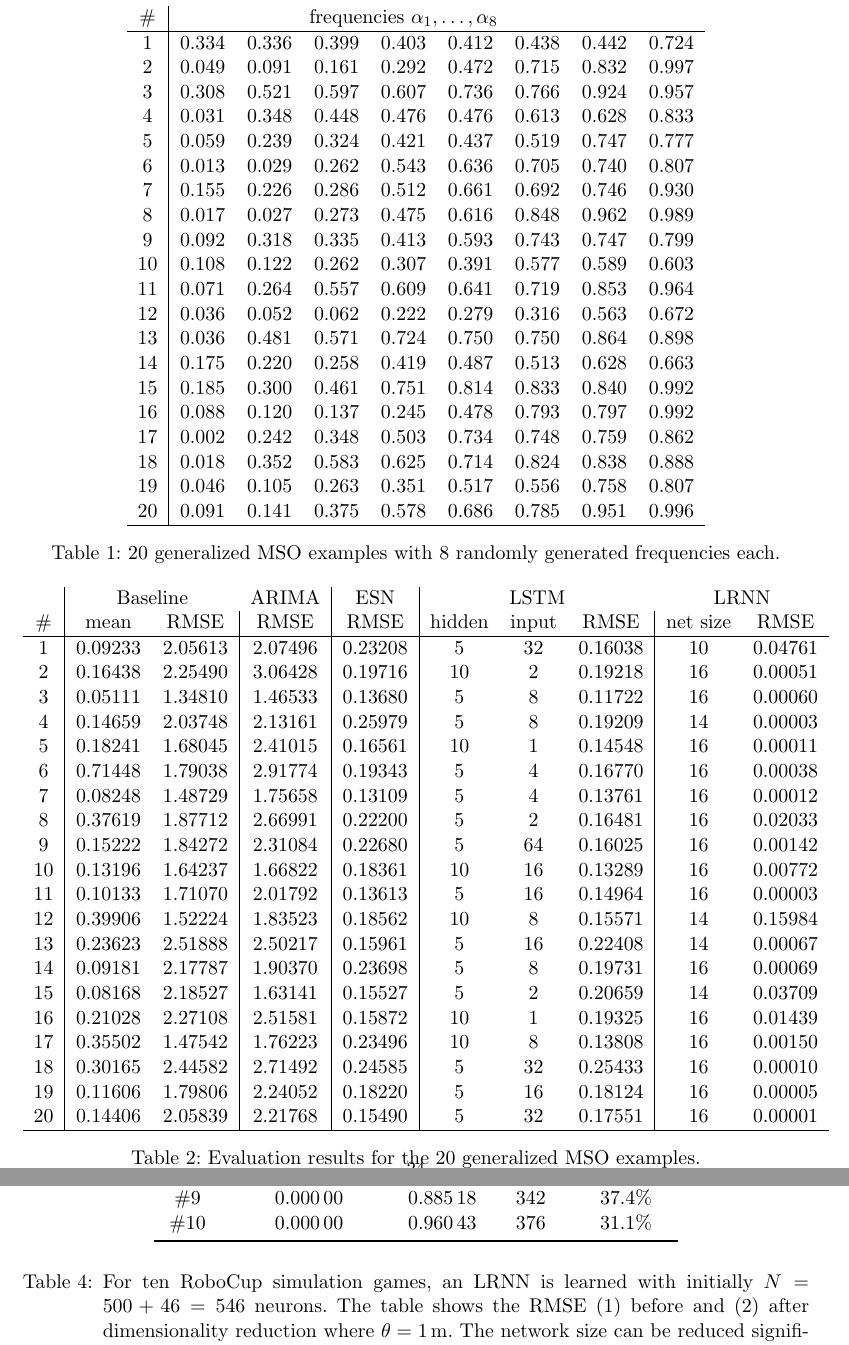
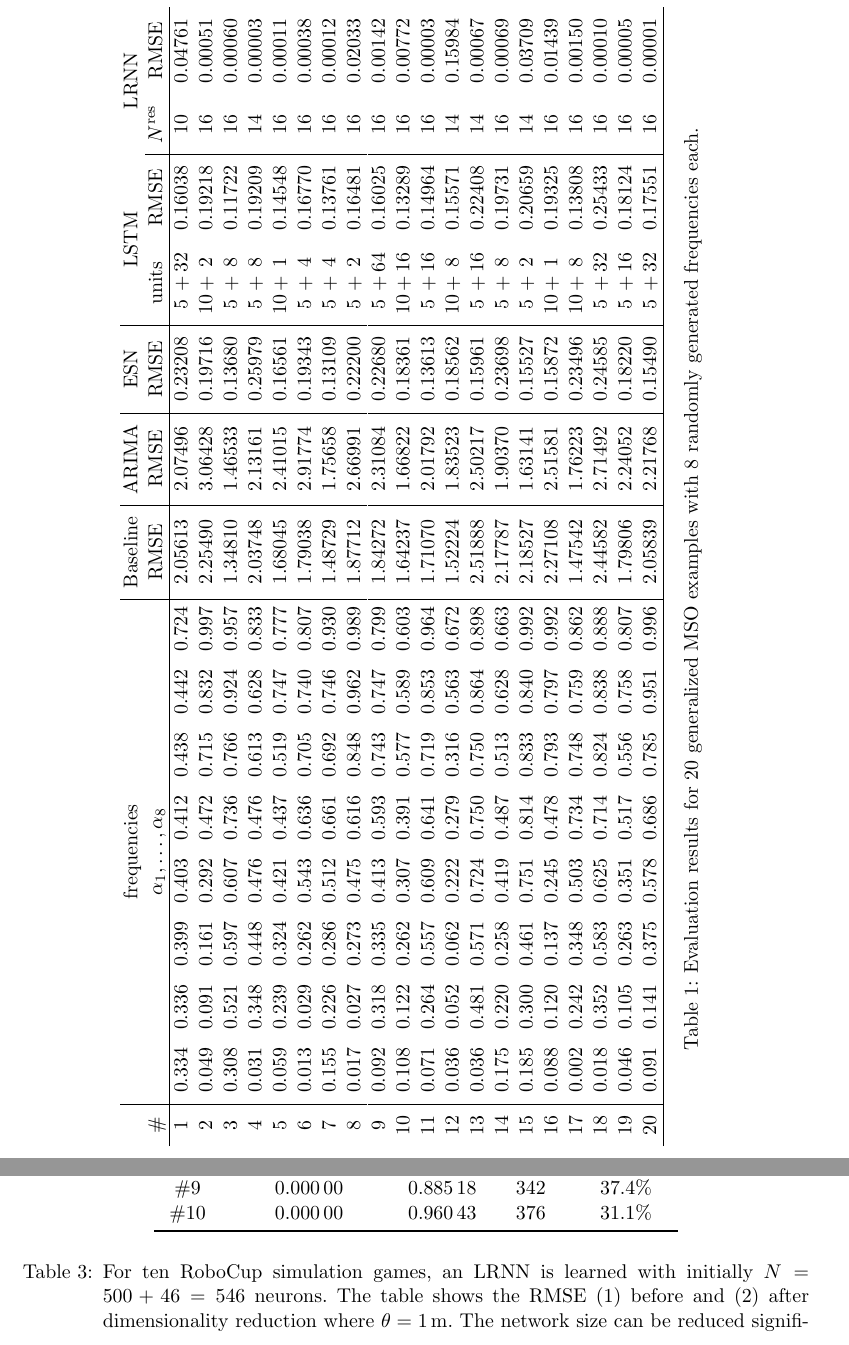
Before and after one commit to OliverObst/decorating, a LaTeX paper (paper/recupred.tex): two parts of pages 24 and 26 of 36, joined at a grey line, cut so that both start at the same text. Compiled offline with pdfLaTeX.

Commit message:
tables rotated and combined

```diff
--- a/paper/recupred.tex
+++ b/paper/recupred.tex
@@ -27,7 +27,8 @@
 %\usepackage[official]{eurosym}
   \newcommand{\euro}{Euro}
 \usepackage{csquotes,natbib,url}
-\usepackage{booktabs,graphicx,siunitx,wrapfig}
+\usepackage{booktabs,graphicx,siunitx}
+\usepackage[figuresright]{rotating}
 
 % to format tab head differently from numeric body columns
 \newcommand{\head}[1]{\multicolumn{1}{c}{#1}}
@@ -1320,27 +1321,19 @@ LRNN learning procedure with dimension reduction.
 Example \#12 has three rather small frequencies and is
 	thus difficult also for LRNNs.
 
-\begin{table}
-\centering
-  \begin{tabular}{c|*{8}{c}}
-	\# & \multicolumn{7}{c}{frequencies $\alpha_1,\dots,\alpha_8$}\\ \hline
-	1 & 0.334 & 0.336 & 0.399 & 0.403 & 0.412 & 0.438 & 0.442 & 0.724\\
-	2 & 0.049 & 0.091 & 0.161 & 0.292 & 0.472 & 0.715 & 0.832 & 0.997\\
-	3 & 0.308 & 0.521 & 0.597 & 0.607 & 0.736 & 0.766 & 0.924 & 0.957\\
-	4 & 0.031 & 0.348 & 0.448 & 0.476 & 0.476 & 0.613 & 0.628 & 0.833\\
-	5 & 0.059 & 0.239 & 0.324 & 0.421 & 0.437 & 0.519 & 0.747 & 0.777\\
-	6 & 0.013 & 0.029 & 0.262 & 0.543 & 0.636 & 0.705 & 0.740 & 0.807\\
-	7 & 0.155 & 0.226 & 0.286 & 0.512 & 0.661 & 0.692 & 0.746 & 0.930\\
-	8 & 0.017 & 0.027 & 0.273 & 0.475 & 0.616 & 0.848 & 0.962 & 0.989\\
-	9 & 0.092 & 0.318 & 0.335 & 0.413 & 0.593 & 0.743 & 0.747 & 0.799\\
-	10 & 0.108 & 0.122 & 0.262 & 0.307 & 0.391 & 0.577 & 0.589 & 0.603\\
-	11 & 0.071 & 0.264 & 0.557 & 0.609 & 0.641 & 0.719 & 0.853 & 0.964\\
-	12 & 0.036 & 0.052 & 0.062 & 0.222 & 0.279 & 0.316 & 0.563 & 0.672\\
-	13 & 0.036 & 0.481 & 0.571 & 0.724 & 0.750 & 0.750 & 0.864 & 0.898\\
-	14 & 0.175 & 0.220 & 0.258 & 0.419 & 0.487 & 0.513 & 0.628 & 0.663\\
-	15 & 0.185 & 0.300 & 0.461 & 0.751 & 0.814 & 0.833 & 0.840 & 0.992\\
-	16 & 0.088 & 0.120 & 0.137 & 0.245 & 0.478 & 0.793 & 0.797 & 0.992\\
-	17 & 0.002 & 0.242 & 0.348 & 0.503 & 0.734 & 0.748 & 0.759 & 0.862\\
-	18 & 0.018 & 0.352 & 0.583 & 0.625 & 0.714 & 0.824 & 0.838 & 0.888\\
-	19 & 0.046 & 0.105 & 0.263 & 0.351 & 0.517 & 0.556 & 0.758 & 0.807\\
-	20 & 0.091 & 0.141 & 0.375 & 0.578 & 0.686 & 0.785 & 0.951 & 0.996\\ \hline
+\begin{sidewaystable}
+  \begin{tabular}{c|*{8}{p{8mm}}|c|c|c|c@{\,+\,}cc|cc}\small
+	& \multicolumn{8}{c|}{frequencies} & Baseline & ARIMA & ESN & \multicolumn{3}{c}{LSTM} & \multicolumn{2}{c}{LRNN}\\
+	\# & \multicolumn{8}{c|}{$\alpha_1,\dots,\alpha_8$} & RMSE & RMSE & RMSE & \multicolumn{2}{c}{units} & RMSE & $N^\mathrm{res} $ & RMSE\\ \hline
+	1 & 0.334 & 0.336 & 0.399 & 0.403 & 0.412 & 0.438 & 0.442 & 0.724 & 2.05613 & 2.07496 & 0.23208 & 5 & 32 & 0.16038 & 10 & 0.04761\\
+	2 & 0.049 & 0.091 & 0.161 & 0.292 & 0.472 & 0.715 & 0.832 & 0.997 & 2.25490 & 3.06428 & 0.19716 & 10 & 2 & 0.19218 & 16 & 0.00051\\
+	3 & 0.308 & 0.521 & 0.597 & 0.607 & 0.736 & 0.766 & 0.924 & 0.957 & 1.34810 & 1.46533 & 0.13680 & 5 & 8 & 0.11722 & 16 & 0.00060\\
+	4 & 0.031 & 0.348 & 0.448 & 0.476 & 0.476 & 0.613 & 0.628 & 0.833 & 2.03748 & 2.13161 & 0.25979 & 5 & 8 & 0.19209 & 14 & 0.00003\\
+	5 & 0.059 & 0.239 & 0.324 & 0.421 & 0.437 & 0.519 & 0.747 & 0.777 & 1.68045 & 2.41015 & 0.16561 & 10 & 1 & 0.14548 & 16 & 0.00011\\
+	6 & 0.013 & 0.029 & 0.262 & 0.543 & 0.636 & 0.705 & 0.740 & 0.807 & 1.79038 & 2.91774 & 0.19343 & 5 & 4 & 0.16770 & 16 & 0.00038\\
+	7 & 0.155 & 0.226 & 0.286 & 0.512 & 0.661 & 0.692 & 0.746 & 0.930 & 1.48729 & 1.75658 & 0.13109 & 5 & 4 & 0.13761 & 16 & 0.00012\\
+	8 & 0.017 & 0.027 & 0.273 & 0.475 & 0.616 & 0.848 & 0.962 & 0.989 & 1.87712 & 2.66991 & 0.22200 & 5 & 2 & 0.16481 & 16 & 0.02033\\
+	9 & 0.092 & 0.318 & 0.335 & 0.413 & 0.593 & 0.743 & 0.747 & 0.799 & 1.84272 & 2.31084 & 0.22680 & 5 & 64 & 0.16025 & 16 & 0.00142\\
+	10 & 0.108 & 0.122 & 0.262 & 0.307 & 0.391 & 0.577 & 0.589 & 0.603 & 1.64237 & 1.66822 & 0.18361 & 10 & 16 & 0.13289 & 16 & 0.00772\\
+	11 & 0.071 & 0.264 & 0.557 & 0.609 & 0.641 & 0.719 & 0.853 & 0.964 & 1.71070 & 2.01792 & 0.13613 & 5 & 16 & 0.14964 & 16 & 0.00003\\
+	12 & 0.036 & 0.052 & 0.062 & 0.222 & 0.279 & 0.316 & 0.563 & 0.672 & 1.52224 & 1.83523 & 0.18562 & 10 & 8 & 0.15571 & 14 & 0.15984\\
@@ -1347,32 +1343,11 @@ Example \#12 has three rather small frequencies and is
+	16 & 0.088 & 0.120 & 0.137 & 0.245 & 0.478 & 0.793 & 0.797 & 0.992 & 2.27108 & 2.51581 & 0.15872 & 10 & 1 & 0.19325 & 16 & 0.01439\\
+	17 & 0.002 & 0.242 & 0.348 & 0.503 & 0.734 & 0.748 & 0.759 & 0.862 & 1.47542 & 1.76223 & 0.23496 & 10 & 8 & 0.13808 & 16 & 0.00150\\
+	18 & 0.018 & 0.352 & 0.583 & 0.625 & 0.714 & 0.824 & 0.838 & 0.888 & 2.44582 & 2.71492 & 0.24585 & 5 & 32 & 0.25433 & 16 & 0.00010\\
+	19 & 0.046 & 0.105 & 0.263 & 0.351 & 0.517 & 0.556 & 0.758 & 0.807 & 1.79806 & 2.24052 & 0.18220 & 5 & 16 & 0.18124 & 16 & 0.00005\\
+	20 & 0.091 & 0.141 & 0.375 & 0.578 & 0.686 & 0.785 & 0.951 & 0.996 & 2.05839 & 2.21768 & 0.15490 & 5 & 32 & 0.17551 & 16 & 0.00001\\ \hline
   \end{tabular}
-  \caption{20 generalized MSO examples with 8 randomly generated frequencies each.}
-\bigskip
-  \begin{tabular}{c|cc|c|c|ccc|cc}
-	& \multicolumn{2}{c}{Baseline} & ARIMA & ESN & \multicolumn{3}{c}{LSTM} & \multicolumn{2}{c}{LRNN}\\
-	\# & mean & RMSE & RMSE & RMSE & hidden & input & RMSE & net size & RMSE\\ \hline
-	1 & 0.09233 & 2.05613 & 2.07496 & 0.23208 & 5 & 32 & 0.16038 & 10 & 0.04761\\
-	2 & 0.16438 & 2.25490 & 3.06428 & 0.19716 & 10 & 2 & 0.19218 & 16 & 0.00051\\
-	3 & 0.05111 & 1.34810 & 1.46533 & 0.13680 & 5 & 8 & 0.11722 & 16 & 0.00060\\
-	4 & 0.14659 & 2.03748 & 2.13161 & 0.25979 & 5 & 8 & 0.19209 & 14 & 0.00003\\
-	5 & 0.18241 & 1.68045 & 2.41015 & 0.16561 & 10 & 1 & 0.14548 & 16 & 0.00011\\
-	6 & 0.71448 & 1.79038 & 2.91774 & 0.19343 & 5 & 4 & 0.16770 & 16 & 0.00038\\
-	7 & 0.08248 & 1.48729 & 1.75658 & 0.13109 & 5 & 4 & 0.13761 & 16 & 0.00012\\
-	8 & 0.37619 & 1.87712 & 2.66991 & 0.22200 & 5 & 2 & 0.16481 & 16 & 0.02033\\
-	9 & 0.15222 & 1.84272 & 2.31084 & 0.22680 & 5 & 64 & 0.16025 & 16 & 0.00142\\
-	10 & 0.13196 & 1.64237 & 1.66822 & 0.18361 & 10 & 16 & 0.13289 & 16 & 0.00772\\
-	11 & 0.10133 & 1.71070 & 2.01792 & 0.13613 & 5 & 16 & 0.14964 & 16 & 0.00003\\
-	12 & 0.39906 & 1.52224 & 1.83523 & 0.18562 & 10 & 8 & 0.15571 & 14 & 0.15984\\
-	13 & 0.23623 & 2.51888 & 2.50217 & 0.15961 & 5 & 16 & 0.22408 & 14 & 0.00067\\
-	14 & 0.09181 & 2.17787 & 1.90370 & 0.23698 & 5 & 8 & 0.19731 & 16 & 0.00069\\
-	15 & 0.08168 & 2.18527 & 1.63141 & 0.15527 & 5 & 2 & 0.20659 & 14 & 0.03709\\
-	16 & 0.21028 & 2.27108 & 2.51581 & 0.15872 & 10 & 1 & 0.19325 & 16 & 0.01439\\
-	17 & 0.35502 & 1.47542 & 1.76223 & 0.23496 & 10 & 8 & 0.13808 & 16 & 0.00150\\
-	18 & 0.30165 & 2.44582 & 2.71492 & 0.24585 & 5 & 32 & 0.25433 & 16 & 0.00010\\
-	19 & 0.11606 & 1.79806 & 2.24052 & 0.18220 & 5 & 16 & 0.18124 & 16 & 0.00005\\
-	20 & 0.14406 & 2.05839 & 2.21768 & 0.15490 & 5 & 32 & 0.17551 & 16 & 0.00001\\ \hline
-  \end{tabular}
-  \caption{Evaluation results for the 20 generalized MSO examples.}
-\end{table}
+\caption{Evaluation results for 20 generalized MSO examples with 8 randomly generated frequencies each.}
+\end{sidewaystable}
 
 \subsection{Solving Number Puzzles}
 
```
Also changed, not shown: paper/recupred.tex (3 more changed lines).
